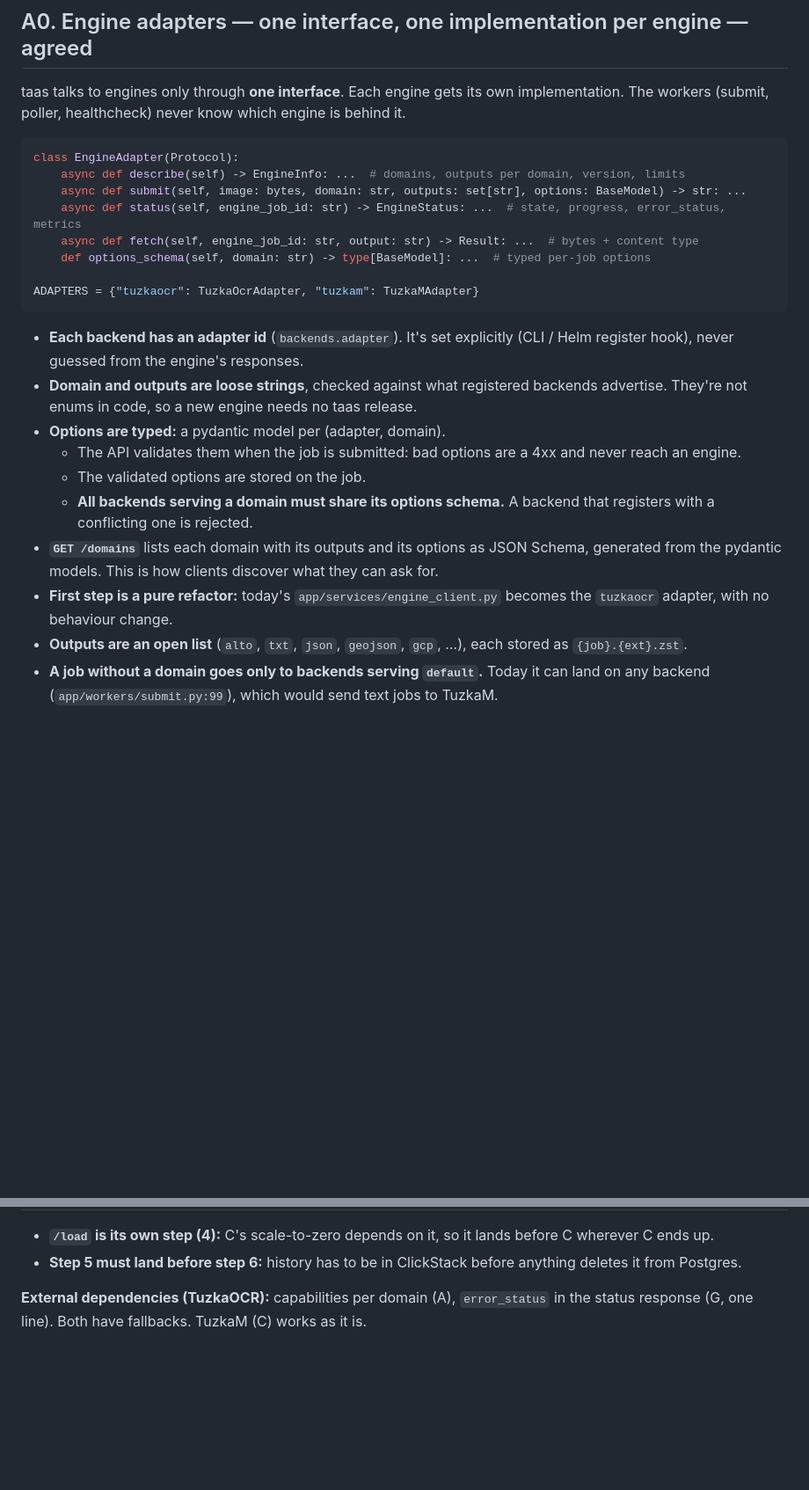
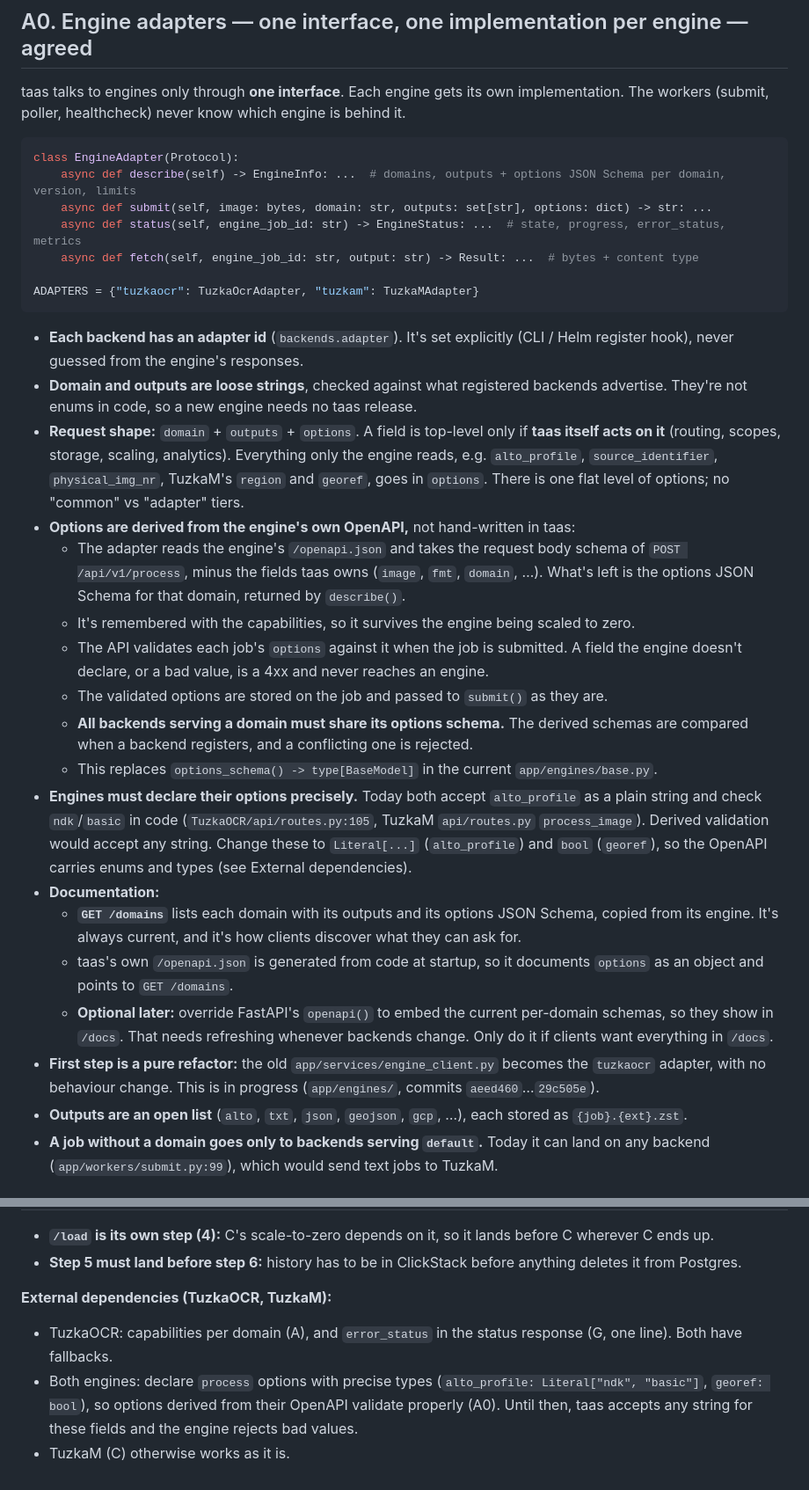
Before and after one commit to moravianlibrary/tuzka-as-a-service, a Markdown page: docs/roadmap.md, 2 parts joined by grey strips. Shown at 88% size. Drawn GitHub-style; blank space fills up the shorter version.

Commit message:
docs(roadmap): options derived from engine OpenAPI

````diff
--- a/docs/roadmap.md
+++ b/docs/roadmap.md
@@ -28,11 +28,10 @@ is behind it.
 
 ```python
 class EngineAdapter(Protocol):
-    async def describe(self) -> EngineInfo: ...  # domains, outputs per domain, version, limits
-    async def submit(self, image: bytes, domain: str, outputs: set[str], options: BaseModel) -> str: ...
+    async def describe(self) -> EngineInfo: ...  # domains, outputs + options JSON Schema per domain, version, limits
+    async def submit(self, image: bytes, domain: str, outputs: set[str], options: dict) -> str: ...
     async def status(self, engine_job_id: str) -> EngineStatus: ...  # state, progress, error_status, metrics
     async def fetch(self, engine_job_id: str, output: str) -> Result: ...  # bytes + content type
-    def options_schema(self, domain: str) -> type[BaseModel]: ...  # typed per-job options
 
 ADAPTERS = {"tuzkaocr": TuzkaOcrAdapter, "tuzkam": TuzkaMAdapter}
 ```
@@ -42,17 +41,47 @@ ADAPTERS = {"tuzkaocr": TuzkaOcrAdapter, "tuzkam": TuzkaMAdapter}
 - **Domain and outputs are loose strings**, checked against what registered
   backends advertise. They're not enums in code, so a new engine needs no taas
   release.
-- **Options are typed:** a pydantic model per (adapter, domain).
-  - The API validates them when the job is submitted: bad options are a 4xx and
-    never reach an engine.
-  - The validated options are stored on the job.
-  - **All backends serving a domain must share its options schema.** A backend
-    that registers with a conflicting one is rejected.
-- **`GET /domains`** lists each domain with its outputs and its options as JSON
-  Schema, generated from the pydantic models. This is how clients discover what
-  they can ask for.
-- **First step is a pure refactor:** today's `app/services/engine_client.py`
-  becomes the `tuzkaocr` adapter, with no behaviour change.
+- **Request shape:** `domain` + `outputs` + `options`. A field is top-level only
+  if **taas itself acts on it** (routing, scopes, storage, scaling, analytics).
+  Everything only the engine reads, e.g. `alto_profile`, `source_identifier`,
+  `physical_img_nr`, TuzkaM's `region` and `georef`, goes in `options`. There
+  is one flat level of options; no "common" vs "adapter" tiers.
+- **Options are derived from the engine's own OpenAPI,** not hand-written in
+  taas:
+  - The adapter reads the engine's `/openapi.json` and takes the request body
+    schema of `POST /api/v1/process`, minus the fields taas owns (`image`, `fmt`,
+    `domain`, …). What's left is the options JSON Schema for that domain, returned
+    by `describe()`.
+  - It's remembered with the capabilities, so it survives the engine being scaled
+    to zero.
+  - The API validates each job's `options` against it when the job is submitted.
+    A field the engine doesn't declare, or a bad value, is a 4xx and never reaches
+    an engine.
+  - The validated options are stored on the job and passed to `submit()` as they
+    are.
+  - **All backends serving a domain must share its options schema.** The derived
+    schemas are compared when a backend registers, and a conflicting one is
+    rejected.
+  - This replaces `options_schema() -> type[BaseModel]` in the current
+    `app/engines/base.py`.
+- **Engines must declare their options precisely.** Today both accept
+  `alto_profile` as a plain string and check `ndk`/`basic` in code
+  (`TuzkaOCR/api/routes.py:105`, TuzkaM `api/routes.py` `process_image`).
+  Derived validation would accept any string. Change these to `Literal[...]`
+  (`alto_profile`) and `bool` (`georef`), so the OpenAPI carries enums and types
+  (see External dependencies).
+- **Documentation:**
+  - **`GET /domains`** lists each domain with its outputs and its options JSON
+    Schema, copied from its engine. It's always current, and it's how clients
+    discover what they can ask for.
+  - taas's own `/openapi.json` is generated from code at startup, so it documents
+    `options` as an object and points to `GET /domains`.
+  - **Optional later:** override FastAPI's `openapi()` to embed the current
+    per-domain schemas, so they show in `/docs`. That needs refreshing whenever
+    backends change. Only do it if clients want everything in `/docs`.
+- **First step is a pure refactor:** the old `app/services/engine_client.py`
+  becomes the `tuzkaocr` adapter, with no behaviour change. This is in progress
+  (`app/engines/`, commits `aeed460`…`29c505e`).
 - **Outputs are an open list** (`alto`, `txt`, `json`, `geojson`, `gcp`, …), each
   stored as `{job}.{ext}.zst`.
 - **A job without a domain goes only to backends serving `default`.** Today it
@@ -411,6 +440,12 @@ the CHANGELOG calls them out.
 - **Step 5 must land before step 6:** history has to be in ClickStack before
   anything deletes it from Postgres.
 
-**External dependencies (TuzkaOCR):** capabilities per domain (A),
-`error_status` in the status response (G, one line). Both have fallbacks.
-TuzkaM (C) works as it is.
+**External dependencies (TuzkaOCR, TuzkaM):**
+
+- TuzkaOCR: capabilities per domain (A), and `error_status` in the status
+  response (G, one line). Both have fallbacks.
+- Both engines: declare `process` options with precise types (`alto_profile:
+  Literal["ndk", "basic"]`, `georef: bool`), so options derived from their
+  OpenAPI validate properly (A0). Until then, taas accepts any string for these
+  fields and the engine rejects bad values.
+- TuzkaM (C) otherwise works as it is.
````
Also changed, not shown: other parts of docs/roadmap.md (+1 -1 lines).
